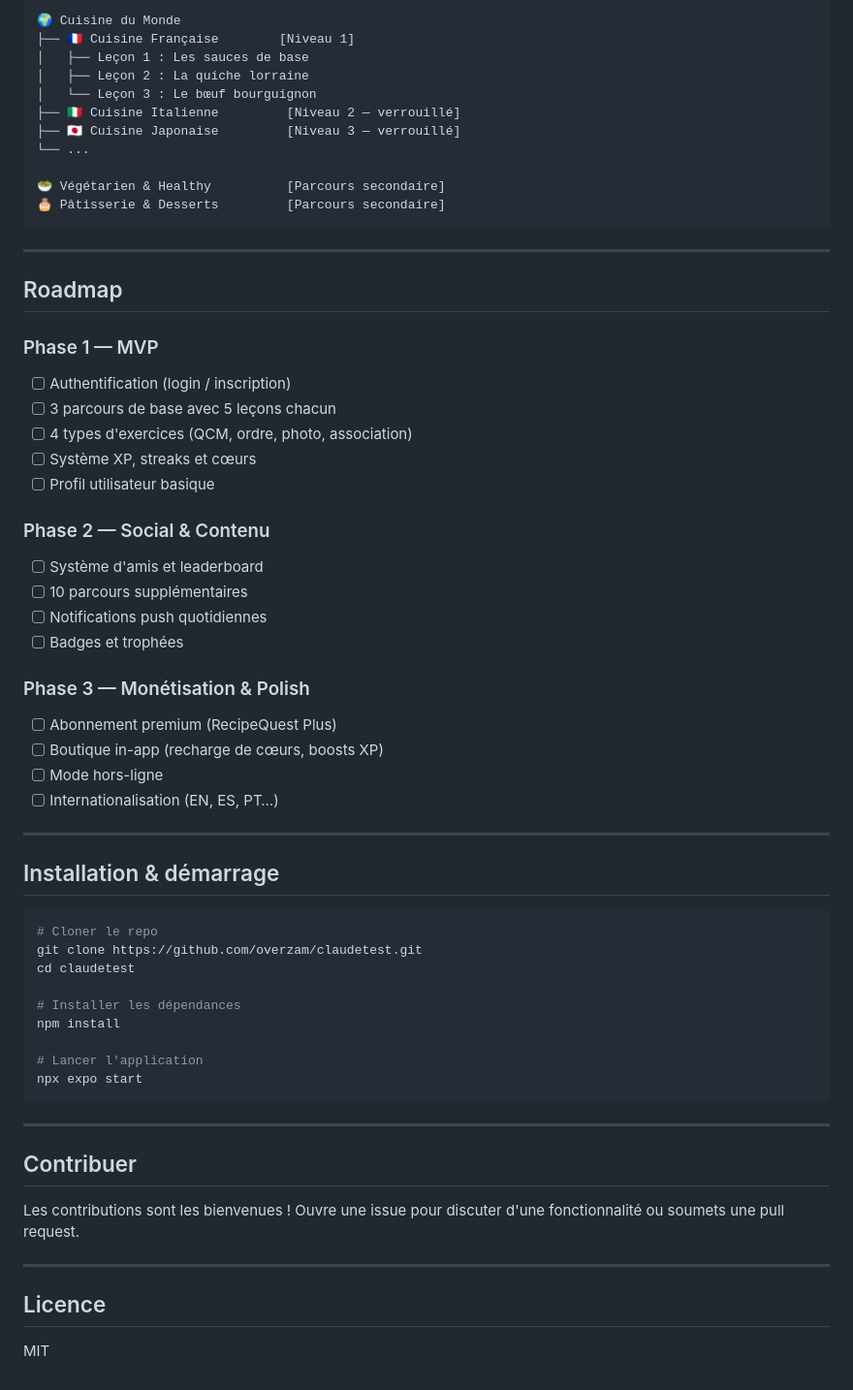
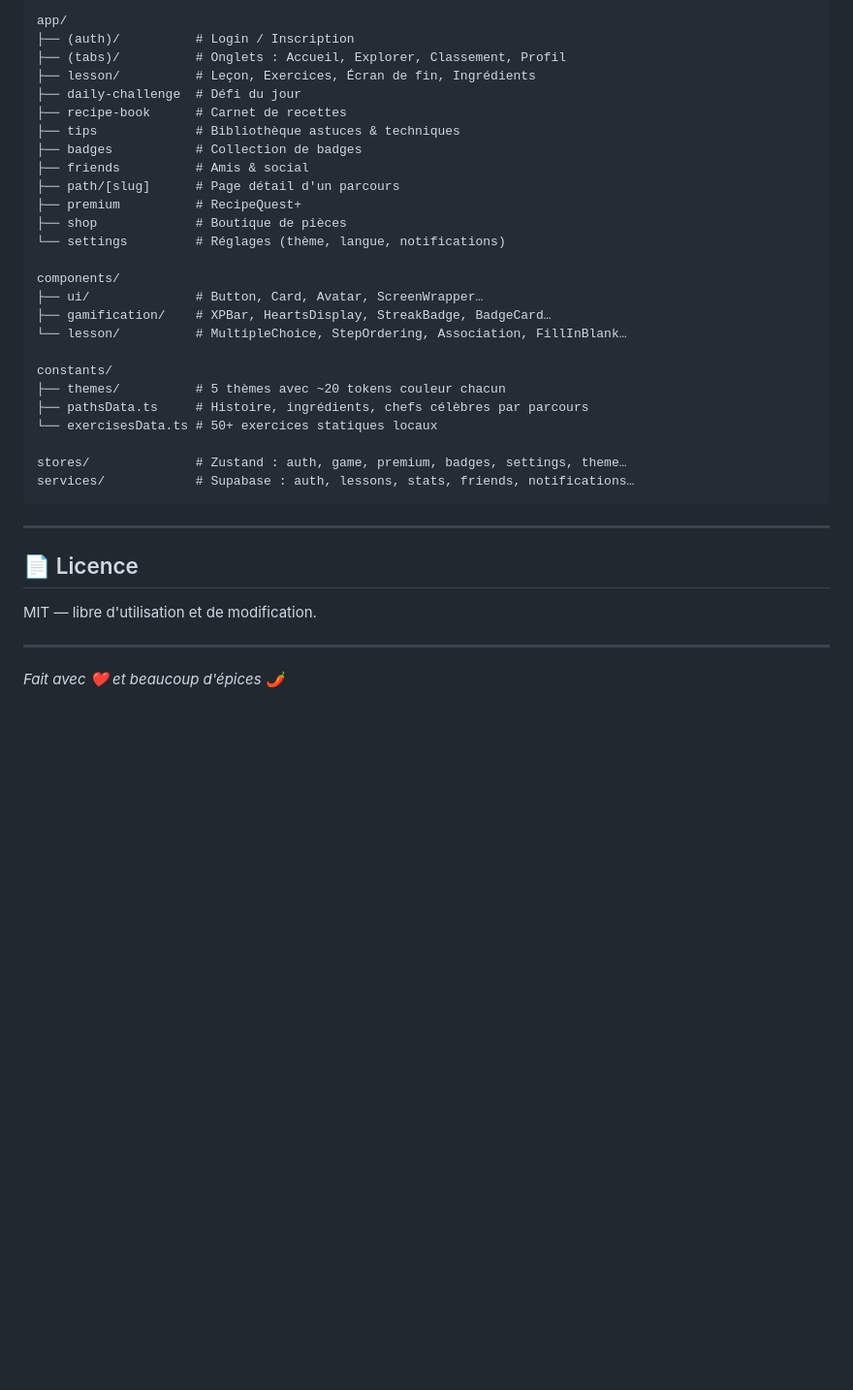
Before and after one commit to Overzam/ClaudeTest, a Markdown page: README.md, the part around one of its changes. Shown at 97% size. Drawn GitHub-style; blank space fills up the shorter version.

Commit message:
docs: rewrite README with full feature list, install guide and stack
Co-Authored-By: Claude <noreply@anthropic.com>
Claude-Session: https://claude.ai/code/session_01VeMxqKVJx5tUGoQ4sAsbiM

````diff
--- a/README.md
+++ b/README.md
@@ -87,65 +145,39 @@ recipequest/
 
 ```
-🌍 Cuisine du Monde
-├── 🇫🇷 Cuisine Française        [Niveau 1]
-│   ├── Leçon 1 : Les sauces de base
-│   ├── Leçon 2 : La quiche lorraine
-│   └── Leçon 3 : Le bœuf bourguignon
-├── 🇮🇹 Cuisine Italienne         [Niveau 2 — verrouillé]
-├── 🇯🇵 Cuisine Japonaise         [Niveau 3 — verrouillé]
-└── ...
+app/
+├── (auth)/          # Login / Inscription
+├── (tabs)/          # Onglets : Accueil, Explorer, Classement, Profil
+├── lesson/          # Leçon, Exercices, Écran de fin, Ingrédients
+├── daily-challenge  # Défi du jour
+├── recipe-book      # Carnet de recettes
+├── tips             # Bibliothèque astuces & techniques
+├── badges           # Collection de badges
+├── friends          # Amis & social
+├── path/[slug]      # Page détail d'un parcours
+├── premium          # RecipeQuest+
+├── shop             # Boutique de pièces
+└── settings         # Réglages (thème, langue, notifications)
 
-🥗 Végétarien & Healthy          [Parcours secondaire]
-🎂 Pâtisserie & Desserts         [Parcours secondaire]
+components/
+├── ui/              # Button, Card, Avatar, ScreenWrapper…
+├── gamification/    # XPBar, HeartsDisplay, StreakBadge, BadgeCard…
+└── lesson/          # MultipleChoice, StepOrdering, Association, FillInBlank…
+
+constants/
+├── themes/          # 5 thèmes avec ~20 tokens couleur chacun
+├── pathsData.ts     # Histoire, ingrédients, chefs célèbres par parcours
+└── exercisesData.ts # 50+ exercices statiques locaux
+
+stores/              # Zustand : auth, game, premium, badges, settings, theme…
+services/            # Supabase : auth, lessons, stats, friends, notifications…
 ```
 
 ---
 
-## Roadmap
+## 📄 Licence
 
-### Phase 1 — MVP
-- [ ] Authentification (login / inscription)
-- [ ] 3 parcours de base avec 5 leçons chacun
-- [ ] 4 types d'exercices (QCM, ordre, photo, association)
-- [ ] Système XP, streaks et cœurs
-- [ ] Profil utilisateur basique
-
-### Phase 2 — Social & Contenu
-- [ ] Système d'amis et leaderboard
-- [ ] 10 parcours supplémentaires
-- [ ] Notifications push quotidiennes
-- [ ] Badges et trophées
-
-### Phase 3 — Monétisation & Polish
-- [ ] Abonnement premium (RecipeQuest Plus)
-- [ ] Boutique in-app (recharge de cœurs, boosts XP)
-- [ ] Mode hors-ligne
-- [ ] Internationalisation (EN, ES, PT…)
+MIT — libre d'utilisation et de modification.
 
 ---
 
-## Installation & démarrage
-
-```bash
-# Cloner le repo
-git clone https://github.com/overzam/claudetest.git
-cd claudetest
-
-# Installer les dépendances
-npm install
-
-# Lancer l'application
-npx expo start
-```
-
----
-
-## Contribuer
-
-Les contributions sont les bienvenues ! Ouvre une issue pour discuter d'une fonctionnalité ou soumets une pull request.
-
----
-
-## Licence
-
-MIT
+*Fait avec ❤️ et beaucoup d'épices 🌶️*
````
Also changed, not shown: other parts of README.md (+120 -62 lines).
